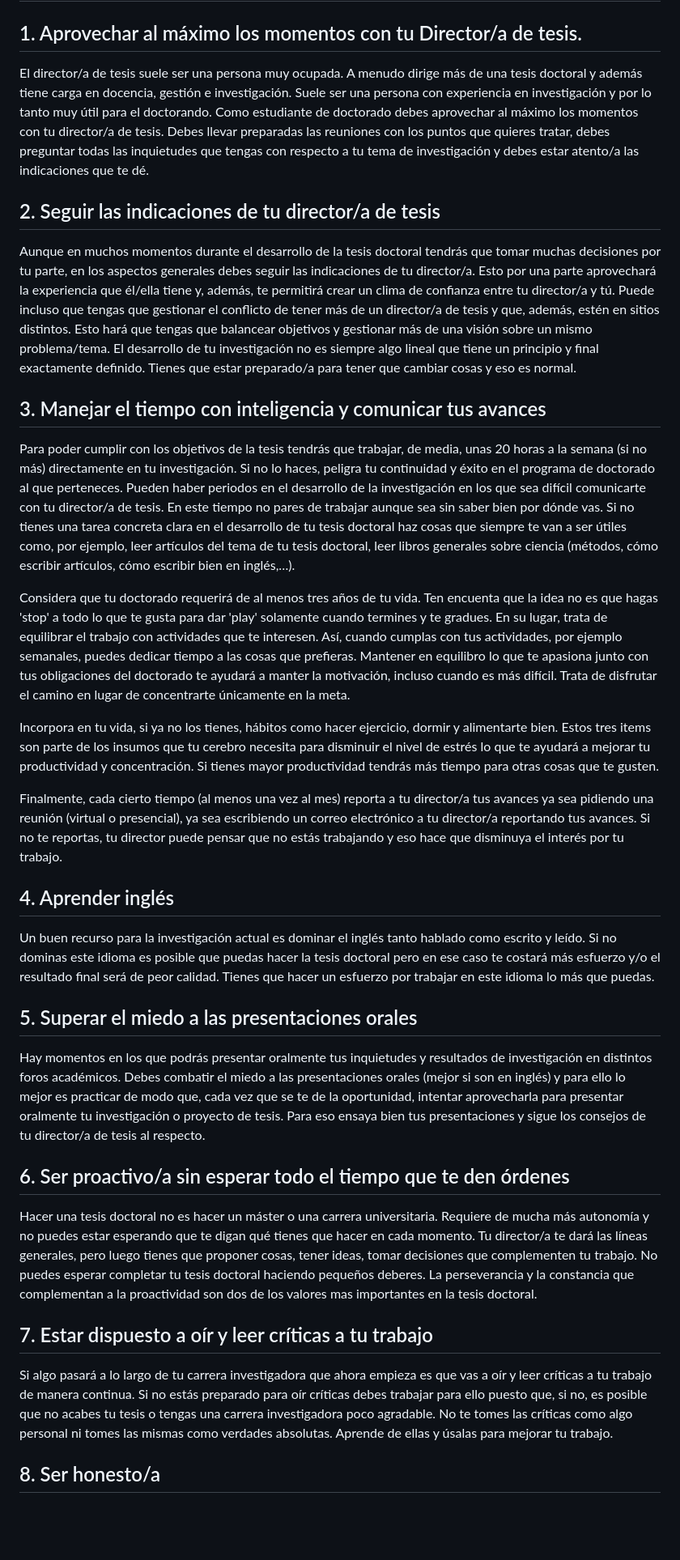
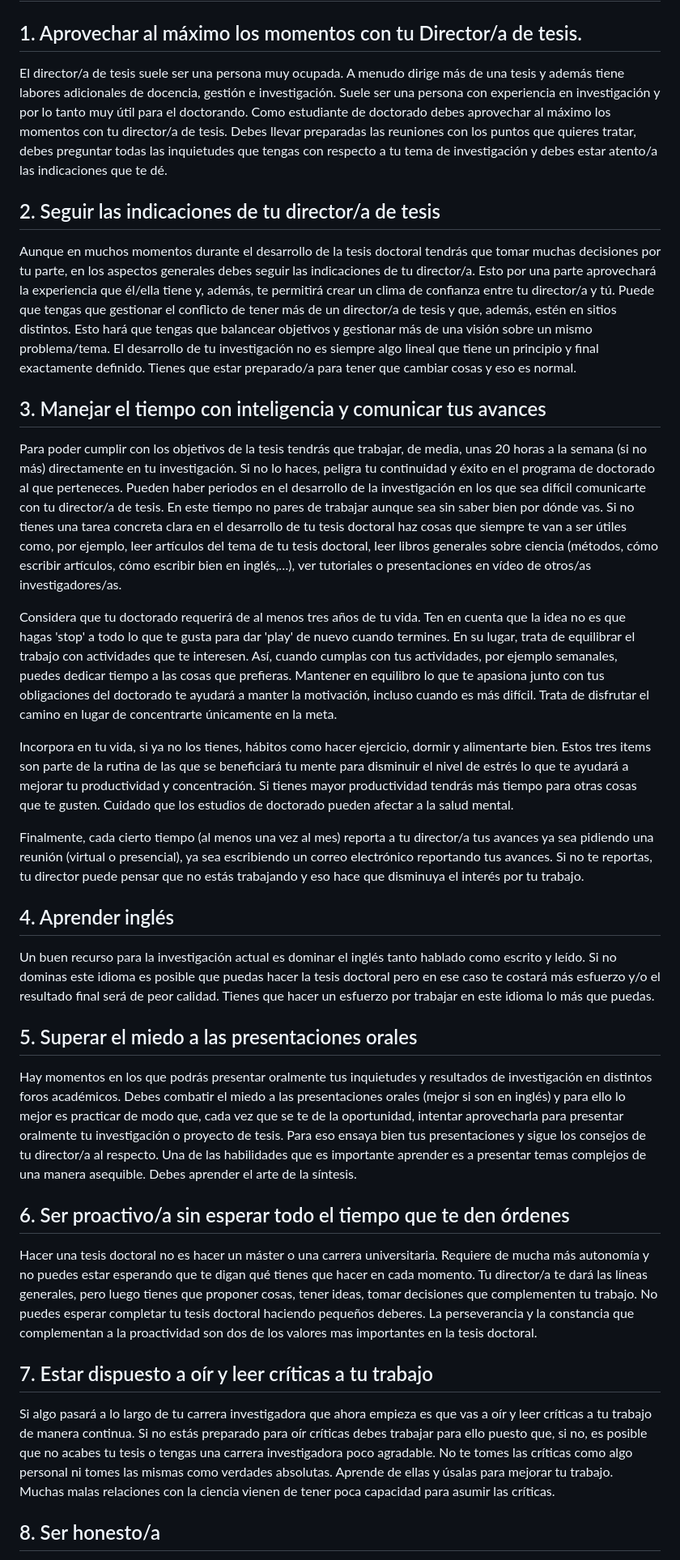
Before and after one commit to benavidescuevas/10commandmentsPhD, a Markdown page: README.md, the part around the change printed below. Shown: that part at 81% size. GitHub-like rendering; blank space fills up the shorter version.

Commit message:
Cambios para seminario en la UCI

```diff
--- a/README.md
+++ b/README.md
@@ -1,31 +1,37 @@
 # Decálogo del estudiante de doctorado (en Ingeniería del Software)
 
 ## 1.	Aprovechar al máximo los momentos con tu Director/a de tesis.
-El director/a de tesis suele ser una persona muy ocupada. A menudo dirige más de una tesis doctoral y además tiene carga en docencia, gestión e investigación. Suele ser una persona con experiencia en investigación y por lo tanto muy útil para el doctorando. Como estudiante de doctorado debes aprovechar al máximo los momentos con tu director/a de tesis. Debes llevar preparadas las reuniones con los puntos que quieres tratar, debes preguntar todas las inquietudes que tengas con respecto a tu tema de investigación y debes estar atento/a las indicaciones que te dé.
+
+El director/a de tesis suele ser una persona muy ocupada. A menudo dirige más de una tesis y además tiene labores adicionales de docencia, gestión e investigación. Suele ser una persona con experiencia en investigación y por lo tanto muy útil para el doctorando. Como estudiante de doctorado debes aprovechar al máximo los momentos con tu director/a de tesis. Debes llevar preparadas las reuniones con los puntos que quieres tratar, debes preguntar todas las inquietudes que tengas con respecto a tu tema de investigación y debes estar atento/a las indicaciones que te dé.
 
 ## 2.	Seguir las indicaciones de tu director/a de tesis
-Aunque en muchos momentos durante el desarrollo de la tesis doctoral tendrás que tomar muchas decisiones por tu parte, en los aspectos generales debes seguir las indicaciones de tu director/a. Esto por una parte aprovechará la experiencia que él/ella tiene y, además, te permitirá crear un clima de confianza entre tu director/a y tú. Puede incluso que tengas que gestionar el conflicto de tener más de un director/a de tesis y que, además, estén en sitios distintos. Esto hará que tengas que balancear objetivos y gestionar más de una visión sobre un mismo problema/tema. El desarrollo de tu investigación no es siempre algo lineal que tiene un principio y final exactamente definido. Tienes que estar preparado/a para tener que cambiar cosas y eso es normal.
+
+Aunque en muchos momentos durante el desarrollo de la tesis doctoral tendrás que tomar muchas decisiones por tu parte, en los aspectos generales debes seguir las indicaciones de tu director/a. Esto por una parte aprovechará la experiencia que él/ella tiene y, además, te permitirá crear un clima de confianza entre tu director/a y tú. Puede que tengas que gestionar el conflicto de tener más de un director/a de tesis y que, además, estén en sitios distintos. Esto hará que tengas que balancear objetivos y gestionar más de una visión sobre un mismo problema/tema. El desarrollo de tu investigación no es siempre algo lineal que tiene un principio y final exactamente definido. Tienes que estar preparado/a para tener que cambiar cosas y eso es normal.
 
 ## 3.	Manejar el tiempo con inteligencia y comunicar tus avances
-Para poder cumplir con los objetivos de la tesis tendrás que trabajar, de media, unas 20 horas a la semana (si no más) directamente en tu investigación. Si no lo haces, peligra tu continuidad y éxito en el programa de doctorado al que perteneces. Pueden haber periodos en el desarrollo de la investigación en los que sea difícil comunicarte con tu director/a de tesis. En este tiempo no pares de trabajar aunque sea sin saber bien por dónde vas. Si no tienes una tarea concreta clara en el desarrollo de tu tesis doctoral haz cosas que siempre te van a ser útiles como, por ejemplo, leer artículos del tema de tu tesis doctoral, leer libros generales sobre ciencia (métodos, cómo escribir artículos, cómo escribir bien en inglés,…).
 
-Considera que tu doctorado requerirá de al menos tres años de tu vida. Ten encuenta que la idea no es que hagas 'stop' a todo lo que te gusta para dar 'play' solamente cuando termines y te gradues. En su lugar, trata de equilibrar el trabajo con actividades que te interesen. Así, cuando cumplas con tus actividades, por ejemplo semanales, puedes dedicar tiempo a las cosas que prefieras.
-Mantener en equilibro lo que te apasiona junto con tus obligaciones del doctorado te ayudará a manter la motivación, incluso cuando es más difícil. Trata de disfrutar el camino en lugar de concentrarte únicamente en la meta.
+Para poder cumplir con los objetivos de la tesis tendrás que trabajar, de media, unas 20 horas a la semana (si no más) directamente en tu investigación. Si no lo haces, peligra tu continuidad y éxito en el programa de doctorado al que perteneces. Pueden haber periodos en el desarrollo de la investigación en los que sea difícil comunicarte con tu director/a de tesis. En este tiempo no pares de trabajar aunque sea sin saber bien por dónde vas. Si no tienes una tarea concreta clara en el desarrollo de tu tesis doctoral haz cosas que siempre te van a ser útiles como, por ejemplo, leer artículos del tema de tu tesis doctoral, leer libros generales sobre ciencia (métodos, cómo escribir artículos, cómo escribir bien en inglés,…), ver tutoriales o presentaciones en vídeo de otros/as investigadores/as.
 
-Incorpora en tu vida, si ya no los tienes, hábitos como hacer ejercicio, dormir y alimentarte bien. Estos tres items son parte de los insumos que tu cerebro necesita para disminuir el nivel de estrés lo que te ayudará a mejorar tu productividad y concentración. Si tienes mayor productividad tendrás más tiempo para otras cosas que te gusten.
+Considera que tu doctorado requerirá de al menos tres años de tu vida. Ten en cuenta que la idea no es que hagas 'stop' a todo lo que te gusta para dar 'play' de nuevo cuando termines. En su lugar, trata de equilibrar el trabajo con actividades que te interesen. Así, cuando cumplas con tus actividades, por ejemplo semanales, puedes dedicar tiempo a las cosas que prefieras. Mantener en equilibro lo que te apasiona junto con tus obligaciones del doctorado te ayudará a manter la motivación, incluso cuando es más difícil. Trata de disfrutar el camino en lugar de concentrarte únicamente en la meta.
 
-Finalmente, cada cierto tiempo (al menos una vez al mes) reporta a tu director/a tus avances ya sea pidiendo una reunión (virtual o presencial), ya sea escribiendo un correo electrónico a tu director/a reportando tus avances. Si no te reportas, tu director puede pensar que no estás trabajando y eso hace que disminuya el interés por tu trabajo.
+Incorpora en tu vida, si ya no los tienes, hábitos como hacer ejercicio, dormir y alimentarte bien. Estos tres items son parte de la rutina de las que se beneficiará tu mente para disminuir el nivel de estrés lo que te ayudará a mejorar tu productividad y concentración. Si tienes mayor productividad tendrás más tiempo para otras cosas que te gusten. Cuidado que los estudios de doctorado pueden afectar a la salud mental.
+
+Finalmente, cada cierto tiempo (al menos una vez al mes) reporta a tu director/a tus avances ya sea pidiendo una reunión (virtual o presencial), ya sea escribiendo un correo electrónico reportando tus avances. Si no te reportas, tu director puede pensar que no estás trabajando y eso hace que disminuya el interés por tu trabajo.
 
 ## 4.	Aprender inglés
+
 Un buen recurso para la investigación actual es dominar el inglés tanto hablado como escrito y leído. Si no dominas este idioma es posible que puedas hacer la tesis doctoral pero en ese caso te costará más esfuerzo y/o el resultado final será de peor calidad. Tienes que hacer un esfuerzo por trabajar en este idioma lo más que puedas.
 
 ## 5.	Superar el miedo a las presentaciones orales
-Hay momentos en los que podrás presentar oralmente tus inquietudes y resultados de investigación en distintos foros académicos. Debes combatir el miedo a las presentaciones orales (mejor si son en inglés) y para ello lo mejor es practicar de modo que, cada vez que se te de la oportunidad, intentar aprovecharla para presentar oralmente tu investigación o proyecto de tesis. Para eso ensaya bien tus presentaciones y sigue los consejos de tu director/a de tesis al respecto.
+
+Hay momentos en los que podrás presentar oralmente tus inquietudes y resultados de investigación en distintos foros académicos. Debes combatir el miedo a las presentaciones orales (mejor si son en inglés) y para ello lo mejor es practicar de modo que, cada vez que se te de la oportunidad, intentar aprovecharla para presentar oralmente tu investigación o proyecto de tesis. Para eso ensaya bien tus presentaciones y sigue los consejos de tu director/a al respecto. Una de las habilidades que es importante aprender es a presentar temas complejos de una manera asequible. Debes aprender el arte de la síntesis.
 
 ## 6.	Ser proactivo/a sin esperar todo el tiempo que te den órdenes
+
 Hacer una tesis doctoral no es hacer un máster o una carrera universitaria. Requiere de mucha más autonomía y no puedes estar esperando que te digan qué tienes que hacer en cada momento. Tu director/a te dará las líneas generales, pero luego tienes que proponer cosas, tener ideas, tomar decisiones que complementen tu trabajo. No puedes esperar completar tu tesis doctoral haciendo pequeños deberes. La perseverancia y la constancia que complementan a la proactividad son dos de los valores mas importantes en la tesis doctoral.
 
 ## 7.	Estar dispuesto a oír y leer críticas a tu trabajo
-Si algo pasará a lo largo de tu carrera investigadora que ahora empieza es que vas a oír y leer críticas a tu trabajo de manera continua. Si no estás preparado para oír críticas debes trabajar para ello puesto que, si no, es posible que no acabes tu tesis o tengas una carrera investigadora poco agradable. No te tomes las críticas como algo personal ni tomes las mismas como verdades absolutas. Aprende de ellas y úsalas para mejorar tu trabajo.
+
+Si algo pasará a lo largo de tu carrera investigadora que ahora empieza es que vas a oír y leer críticas a tu trabajo de manera continua. Si no estás preparado para oír críticas debes trabajar para ello puesto que, si no, es posible que no acabes tu tesis o tengas una carrera investigadora poco agradable. No te tomes las críticas como algo personal ni tomes las mismas como verdades absolutas. Aprende de ellas y úsalas para mejorar tu trabajo. Muchas malas relaciones con la ciencia vienen de tener poca capacidad para asumir las críticas.
 
 ## 8.	Ser honesto/a
```
Also changed, not shown: other parts of README.md (+4 -1 lines).
